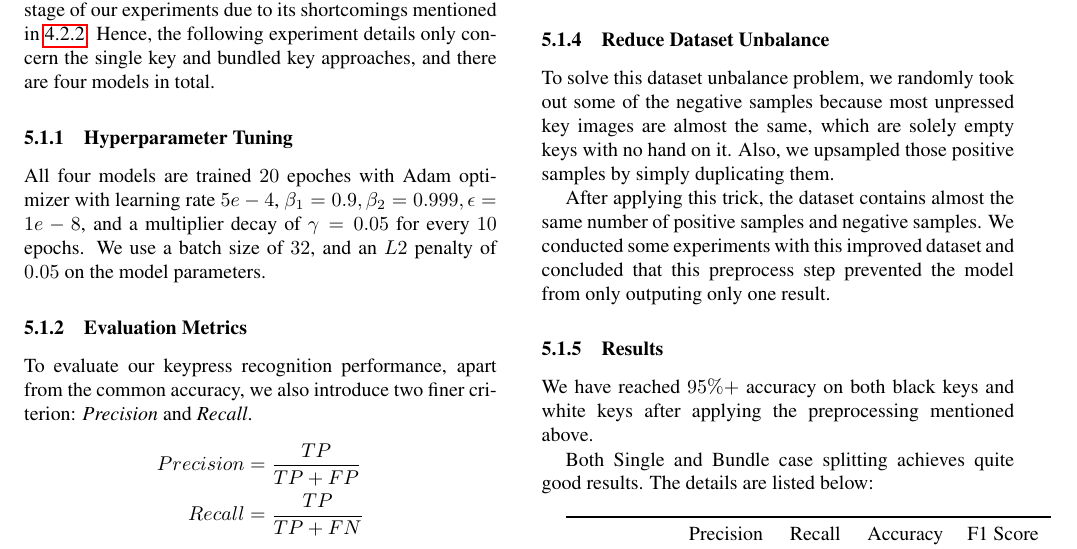
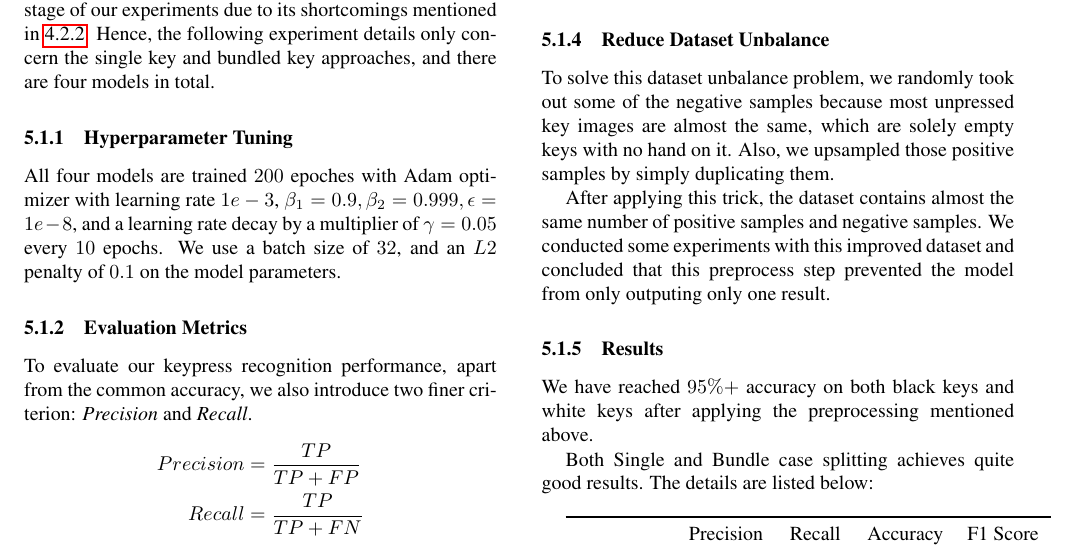
Before and after one commit to ppfish45/AI-Pianist, a LaTeX paper (docs/report/report.tex): part of page 6 of 7, cut so that both start at the same text. Compiled offline with pdfLaTeX.

Commit message:
Update hyperparameter info

```diff
--- a/docs/report/report.tex
+++ b/docs/report/report.tex
@@ -430,8 +430,8 @@ Hence, the following experiment details only concern the single key and bundled
 
 \subsubsection{Hyperparameter Tuning}
 
-All four models are trained \(20\) epoches with Adam optimizer with learning rate \(5e-4\), \(\beta_1 = 0.9, \beta_2 = 0.999, \epsilon = 1e-8\), and a multiplier decay of \(\gamma=0.05\) for every $10$ epochs.
-We use a batch size of \(32\), and an \(L2\) penalty of \(0.05\) on the model parameters.
+All four models are trained \(200\) epoches with Adam optimizer with learning rate \(1e-3\), \(\beta_1 = 0.9, \beta_2 = 0.999, \epsilon = 1e-8\), and a learning rate decay by a multiplier of \(\gamma=0.05\) every $10$ epochs.
+We use a batch size of \(32\), and an \(L2\) penalty of \(0.1\) on the model parameters.
 
 
 \subsubsection{Evaluation Metrics}
```
